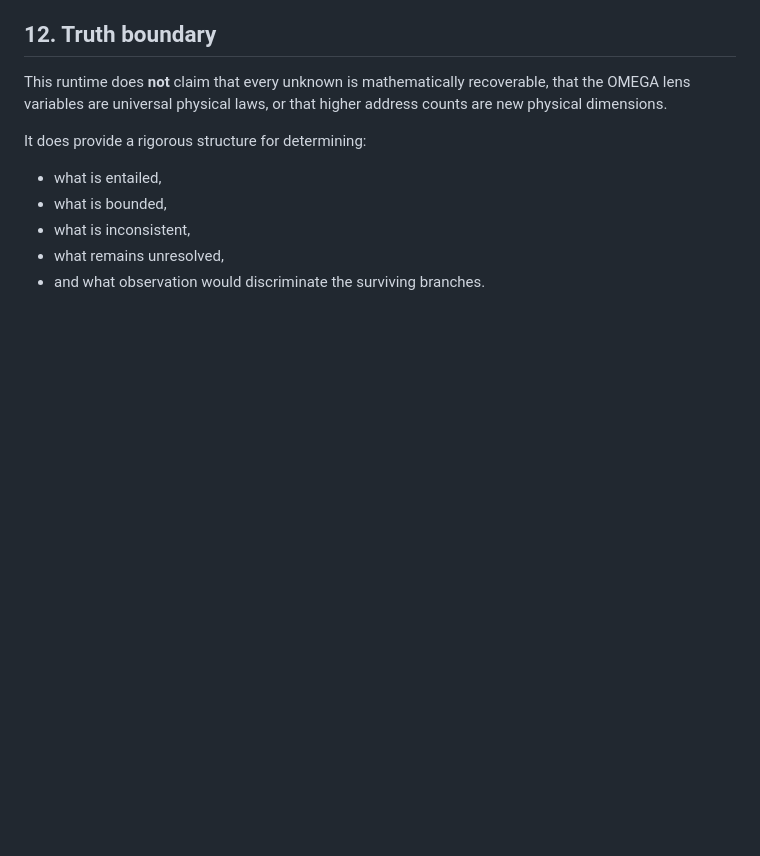
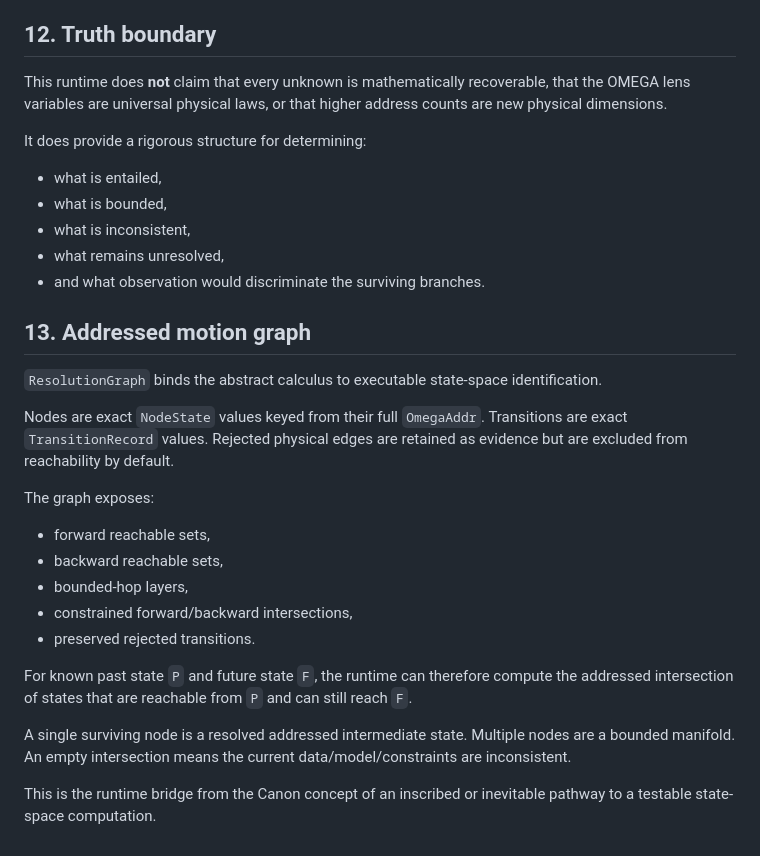
Before and after one commit to medicinalElJefe/canonforge-omega, a Markdown page: canonforge-omega/docs/RECURSIVE_RESOLUTION_CALCULUS.md, the part around the change. Drawn GitHub-style; blank space fills up the shorter version.

Commit message:
docs: define addressed motion graph integration

```diff
--- a/canonforge-omega/docs/RECURSIVE_RESOLUTION_CALCULUS.md
+++ b/canonforge-omega/docs/RECURSIVE_RESOLUTION_CALCULUS.md
@@ -266,3 +266,32 @@ It does provide a rigorous structure for determining:
 - what is inconsistent,
 - what remains unresolved,
 - and what observation would discriminate the surviving branches.
+
+
+## 13. Addressed motion graph
+
+`ResolutionGraph` binds the abstract calculus to executable state-space
+identification.
+
+Nodes are exact `NodeState` values keyed from their full `OmegaAddr`.
+Transitions are exact `TransitionRecord` values. Rejected physical edges are
+retained as evidence but are excluded from reachability by default.
+
+The graph exposes:
+
+- forward reachable sets,
+- backward reachable sets,
+- bounded-hop layers,
+- constrained forward/backward intersections,
+- preserved rejected transitions.
+
+For known past state `P` and future state `F`, the runtime can therefore
+compute the addressed intersection of states that are reachable from `P` and
+can still reach `F`.
+
+A single surviving node is a resolved addressed intermediate state. Multiple
+nodes are a bounded manifold. An empty intersection means the current
+data/model/constraints are inconsistent.
+
+This is the runtime bridge from the Canon concept of an inscribed or inevitable
+pathway to a testable state-space computation.
```
